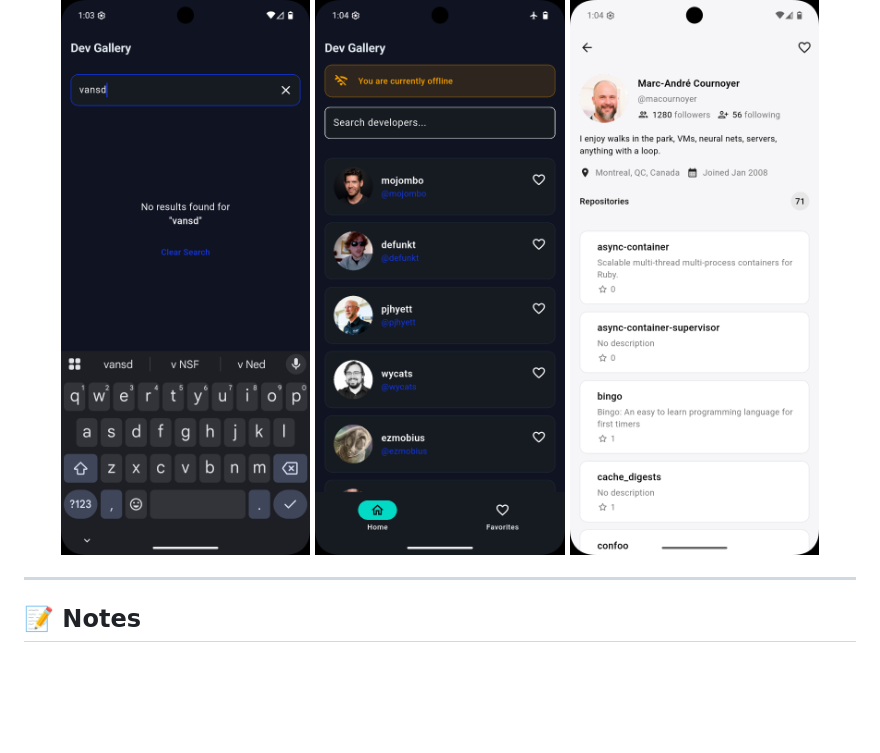
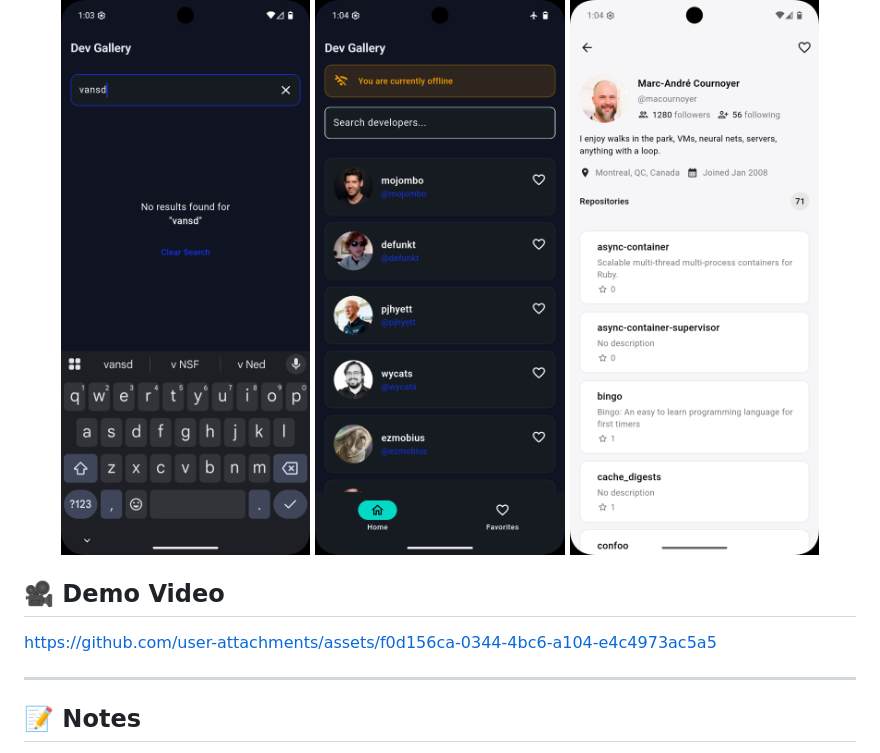
Before and after one commit to md4msb/dev_gallery, a Markdown page: README.md, the part around the change. Drawn GitHub-style; blank space fills up the shorter version.

Commit message:
docs: uploaded demo video in README

```diff
--- a/README.md
+++ b/README.md
@@ -103,6 +103,10 @@ BLoC gives the project long-term stability and enterprise-level structure.
   <img src="assets/screens/light_theme.png" width="30%" />
 </p>
 
+## 🎥 Demo Video
+
+https://github.com/user-attachments/assets/f0d156ca-0344-4bc6-a104-e4c4973ac5a5
+
 ---
 
 ## 📝 Notes
```
